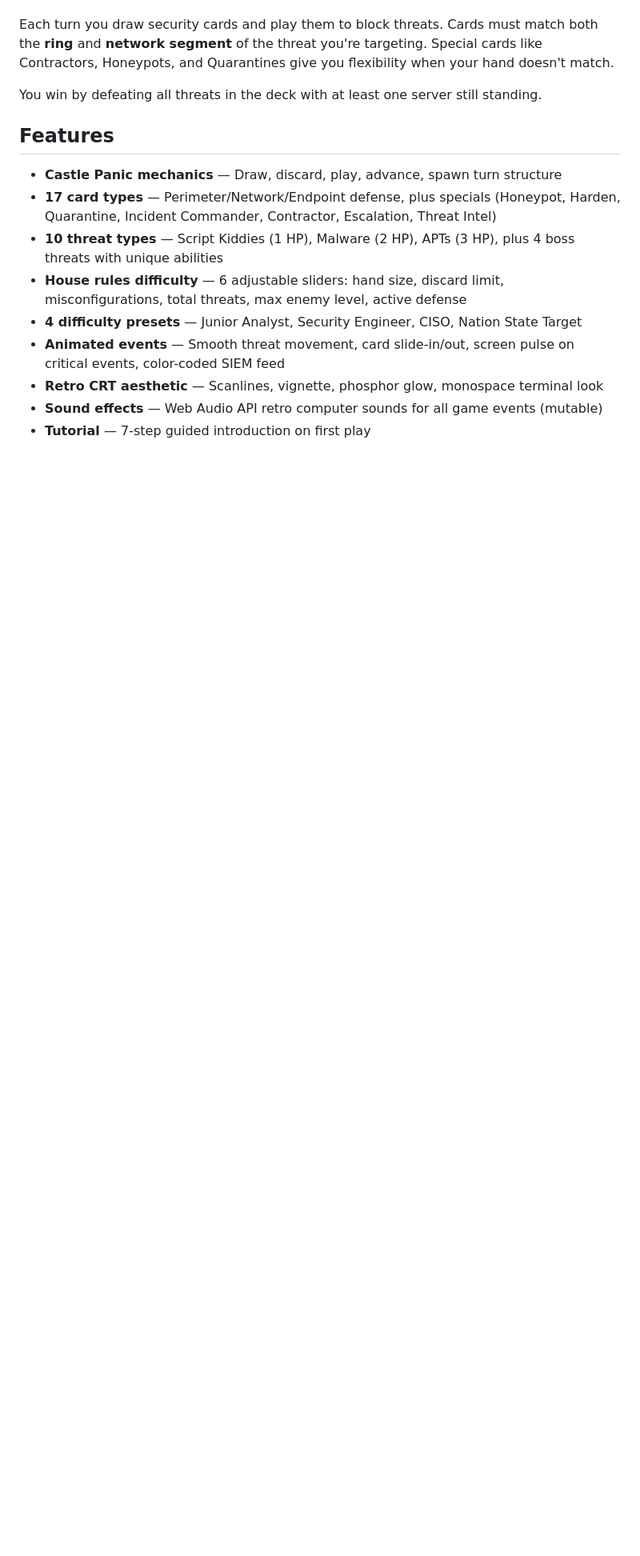
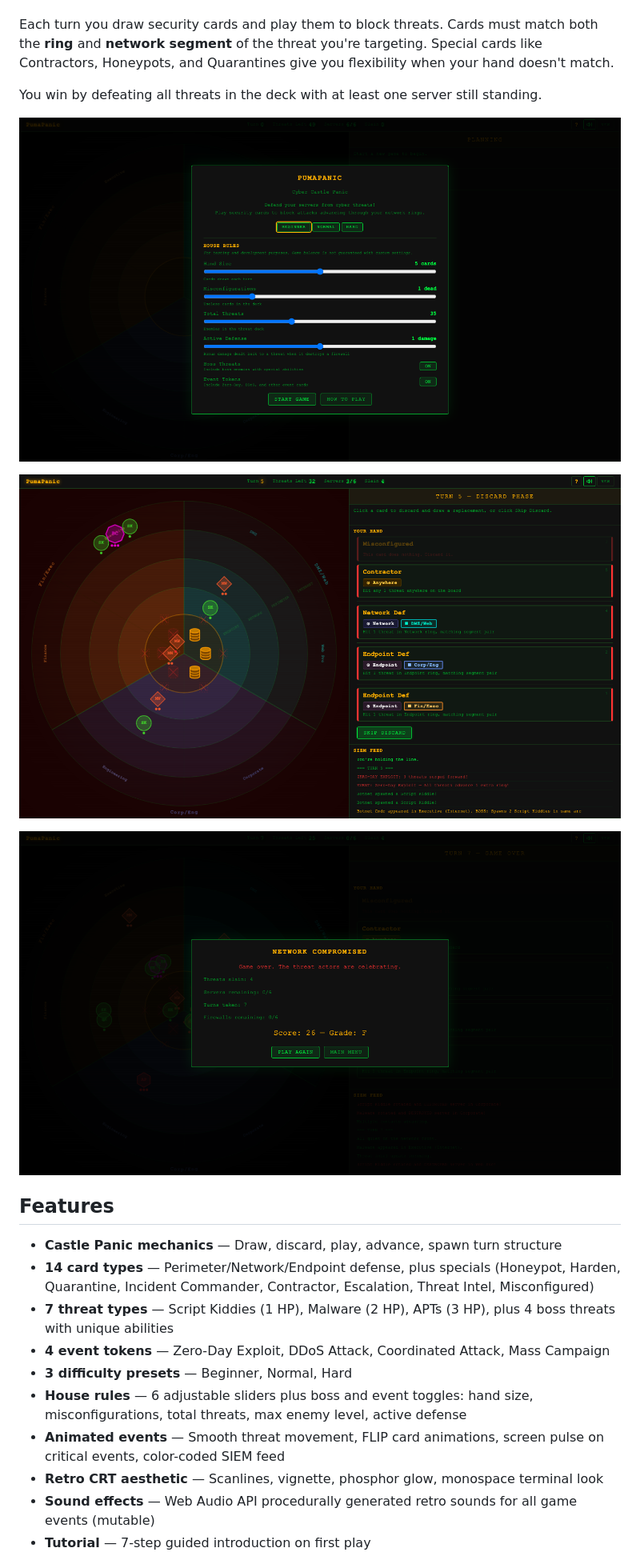
Before and after one commit to shandower-421/pumapanic, a Markdown page: README.md, the part around one of its changes. Shown at 80% size. Rendered like a GitHub page; pictures changed too: screenshots/lategame.png (added), screenshots/midgame.png (added), screenshots/setup.png (added); blank space fills up the shorter version.

```diff
--- a/README.md
+++ b/README.md
@@ -18,14 +18,21 @@ Each turn you draw security cards and play them to block threats. Cards must mat
 
 You win by defeating all threats in the deck with at least one server still standing.
 
+![Setup screen — choose difficulty and house rules](screenshots/setup.png)
+
+![Mid-game — threats advancing through the network rings while you play defense cards](screenshots/midgame.png)
+
+![Game over — network compromised](screenshots/lategame.png)
+
 ## Features
 
 - **Castle Panic mechanics** — Draw, discard, play, advance, spawn turn structure
-- **17 card types** — Perimeter/Network/Endpoint defense, plus specials (Honeypot, Harden, Quarantine, Incident Commander, Contractor, Escalation, Threat Intel)
-- **10 threat types** — Script Kiddies (1 HP), Malware (2 HP), APTs (3 HP), plus 4 boss threats with unique abilities
-- **House rules difficulty** — 6 adjustable sliders: hand size, discard limit, misconfigurations, total threats, max enemy level, active defense
-- **4 difficulty presets** — Junior Analyst, Security Engineer, CISO, Nation State Target
-- **Animated events** — Smooth threat movement, card slide-in/out, screen pulse on critical events, color-coded SIEM feed
+- **14 card types** — Perimeter/Network/Endpoint defense, plus specials (Honeypot, Harden, Quarantine, Incident Commander, Contractor, Escalation, Threat Intel, Misconfigured)
+- **7 threat types** — Script Kiddies (1 HP), Malware (2 HP), APTs (3 HP), plus 4 boss threats with unique abilities
+- **4 event tokens** — Zero-Day Exploit, DDoS Attack, Coordinated Attack, Mass Campaign
+- **3 difficulty presets** — Beginner, Normal, Hard
+- **House rules** — 6 adjustable sliders plus boss and event toggles: hand size, misconfigurations, total threats, max enemy level, active defense
+- **Animated events** — Smooth threat movement, FLIP card animations, screen pulse on critical events, color-coded SIEM feed
 - **Retro CRT aesthetic** — Scanlines, vignette, phosphor glow, monospace terminal look
-- **Sound effects** — Web Audio API retro computer sounds for all game events (mutable)
+- **Sound effects** — Web Audio API procedurally generated retro sounds for all game events (mutable)
 - **Tutorial** — 7-step guided introduction on first play
```
Also changed, not shown: other parts of README.md (+15 -6 lines), 1 other file.
